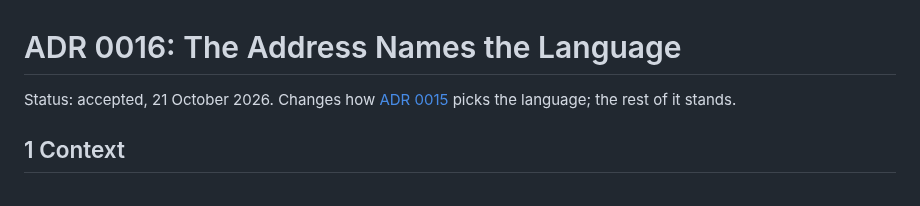
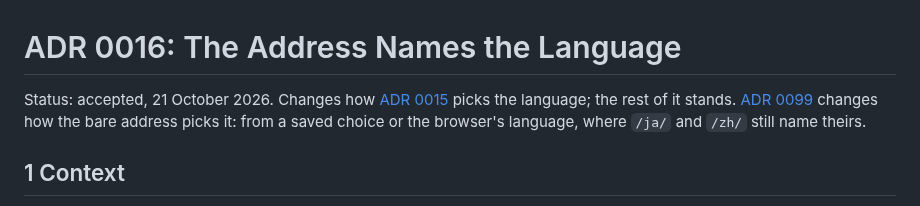
Before and after one commit to comp4020-agentic-coding-studio/comp4020-final-petrewei, a Markdown page: docs/adr/0016-the-address-names-the-language.md, the part around the change. Rendered like a GitHub page.

```diff
--- a/docs/adr/0016-the-address-names-the-language.md
+++ b/docs/adr/0016-the-address-names-the-language.md
@@ -1,6 +1,6 @@
 # ADR 0016: The Address Names the Language
 
-Status: accepted, 21 October 2026. Changes how [ADR 0015](0015-three-languages-and-the-comics-characters.md) picks the language; the rest of it stands.
+Status: accepted, 21 October 2026. Changes how [ADR 0015](0015-three-languages-and-the-comics-characters.md) picks the language; the rest of it stands. [ADR 0099](0099-the-language-is-a-setting-and-the-bare-address-follows-it.md) changes how the bare address picks it: from a saved choice or the browser's language, where `/ja/` and `/zh/` still name theirs.
 
 ## 1 Context
 
```
Also changed, not shown: docs/adr/0099-the-language-is-a-setting-and-the-bare-address-follows-it.md (added, +25 -0 lines), docs/adr/README.md (+1 -0 lines).
